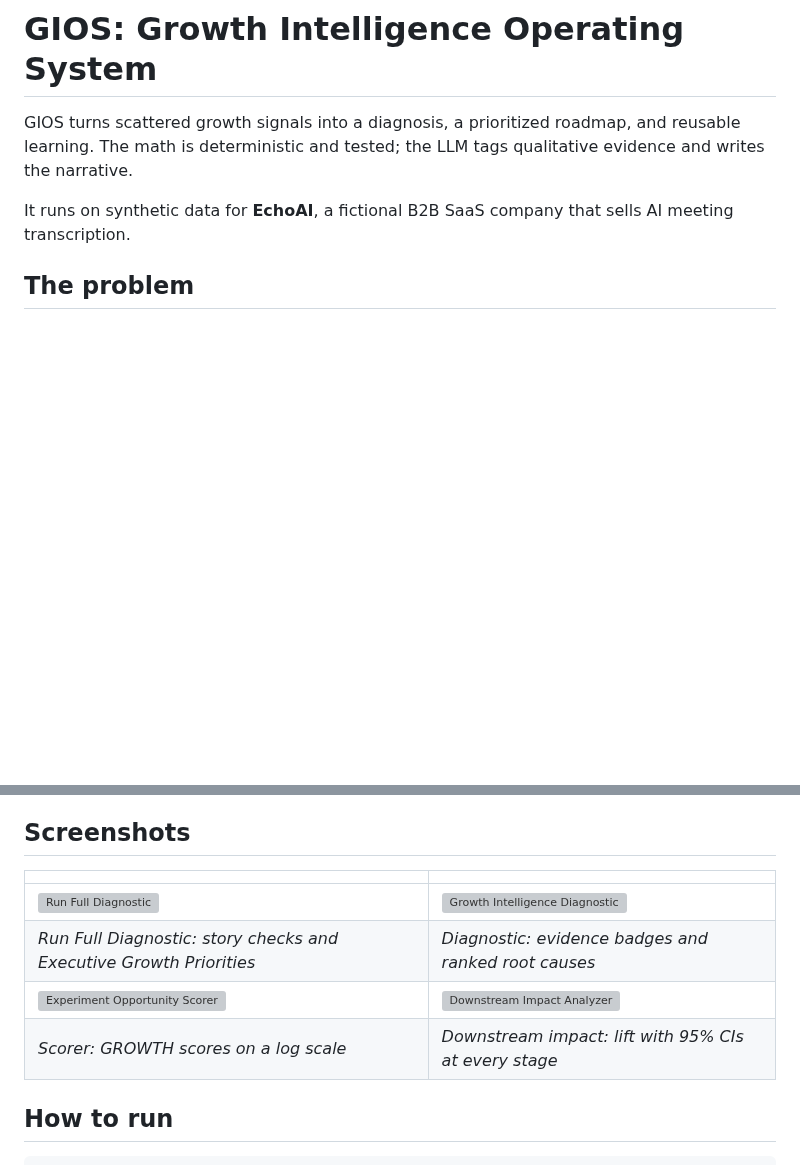
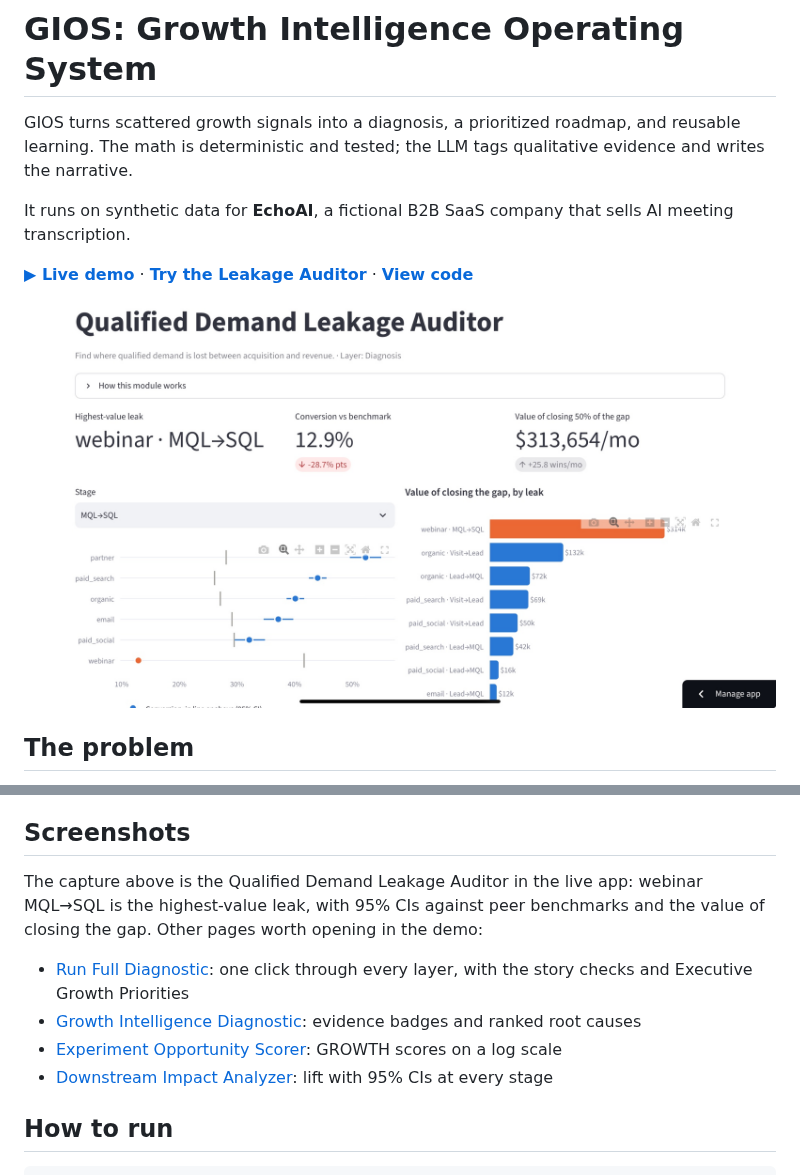
Before and after one commit to Zaneta-lecounte/growth-intelligence-os, a Markdown page: README.md, 2 parts joined by grey strips. GitHub-like rendering; pictures changed too: docs/images/gios-diagnostic.png (added); blank space fills up the shorter version; grey boxes are pictures that could not be loaded.

Commit message:
docs: add GIOS live demo
Co-Authored-By: Claude Opus 5.5 <noreply@anthropic.com>
Claude-Session: https://claude.ai/code/session_01UZWJSiX6LNi4eHuMk7o1sD

```diff
--- a/README.md
+++ b/README.md
@@ -6,6 +6,10 @@ narrative.
 
 It runs on synthetic data for **EchoAI**, a fictional B2B SaaS company that sells AI meeting
 transcription.
+
+**[▶ Live demo](https://growth-intelligence-os-odqqexv8swh9jzjqvyz2ef.streamlit.app/)** · **[Try the Leakage Auditor](https://growth-intelligence-os-odqqexv8swh9jzjqvyz2ef.streamlit.app/Qualified_Demand_Leakage_Auditor)** · **[View code](https://github.com/Zaneta-lecounte/growth-intelligence-os)**
+
+![GIOS Qualified Demand Leakage Auditor: webinar MQL→SQL is the highest-value leak](https://github.com/Zaneta-lecounte/growth-intelligence-os/raw/main/docs/images/gios-diagnostic.png)
 
 ## The problem
 
@@ -134,13 +138,16 @@ Realistic noise keeps the modules honest:
 
 ## Screenshots
 
-<!-- Replace these placeholders with real captures before publishing. -->
-| | |
-|---|---|
-| ![Run Full Diagnostic](docs/screenshots/full-diagnostic.png) | ![Growth Intelligence Diagnostic](docs/screenshots/diagnostic.png) |
-| _Run Full Diagnostic: story checks and Executive Growth Priorities_ | _Diagnostic: evidence badges and ranked root causes_ |
-| ![Experiment Opportunity Scorer](docs/screenshots/scorer.png) | ![Downstream Impact Analyzer](docs/screenshots/downstream-impact.png) |
-| _Scorer: GROWTH scores on a log scale_ | _Downstream impact: lift with 95% CIs at every stage_ |
+The capture above is the Qualified Demand Leakage Auditor in the live app: webinar MQL→SQL is the
+highest-value leak, with 95% CIs against peer benchmarks and the value of closing the gap.
+Other pages worth opening in the demo:
+
+- [Run Full Diagnostic](https://growth-intelligence-os-odqqexv8swh9jzjqvyz2ef.streamlit.app/Run_Full_Diagnostic): one click through every layer, with the
+  story checks and Executive Growth Priorities
+- [Growth Intelligence Diagnostic](https://growth-intelligence-os-odqqexv8swh9jzjqvyz2ef.streamlit.app/Growth_Intelligence_Diagnostic): evidence badges and
+  ranked root causes
+- [Experiment Opportunity Scorer](https://growth-intelligence-os-odqqexv8swh9jzjqvyz2ef.streamlit.app/Experiment_Opportunity_Scorer): GROWTH scores on a log scale
+- [Downstream Impact Analyzer](https://growth-intelligence-os-odqqexv8swh9jzjqvyz2ef.streamlit.app/Downstream_Impact_Analyzer): lift with 95% CIs at every stage
 
 ## How to run
 
```
